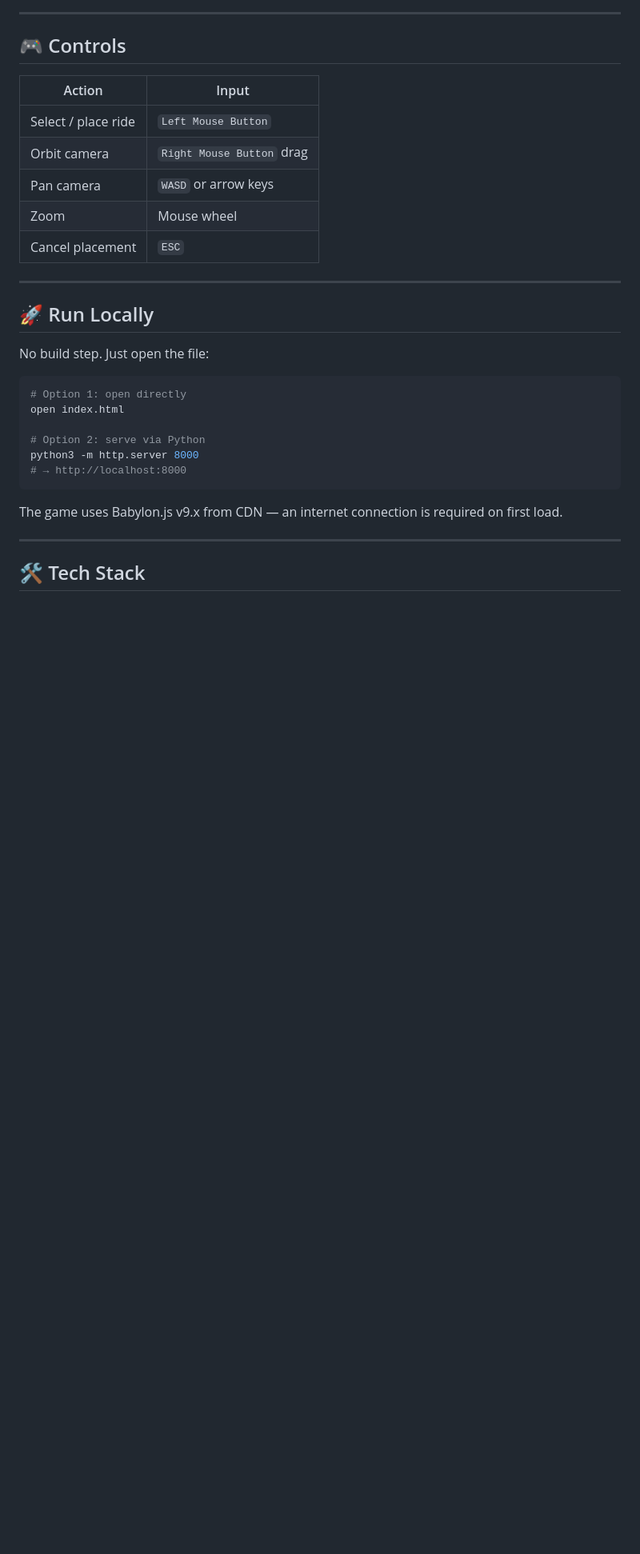
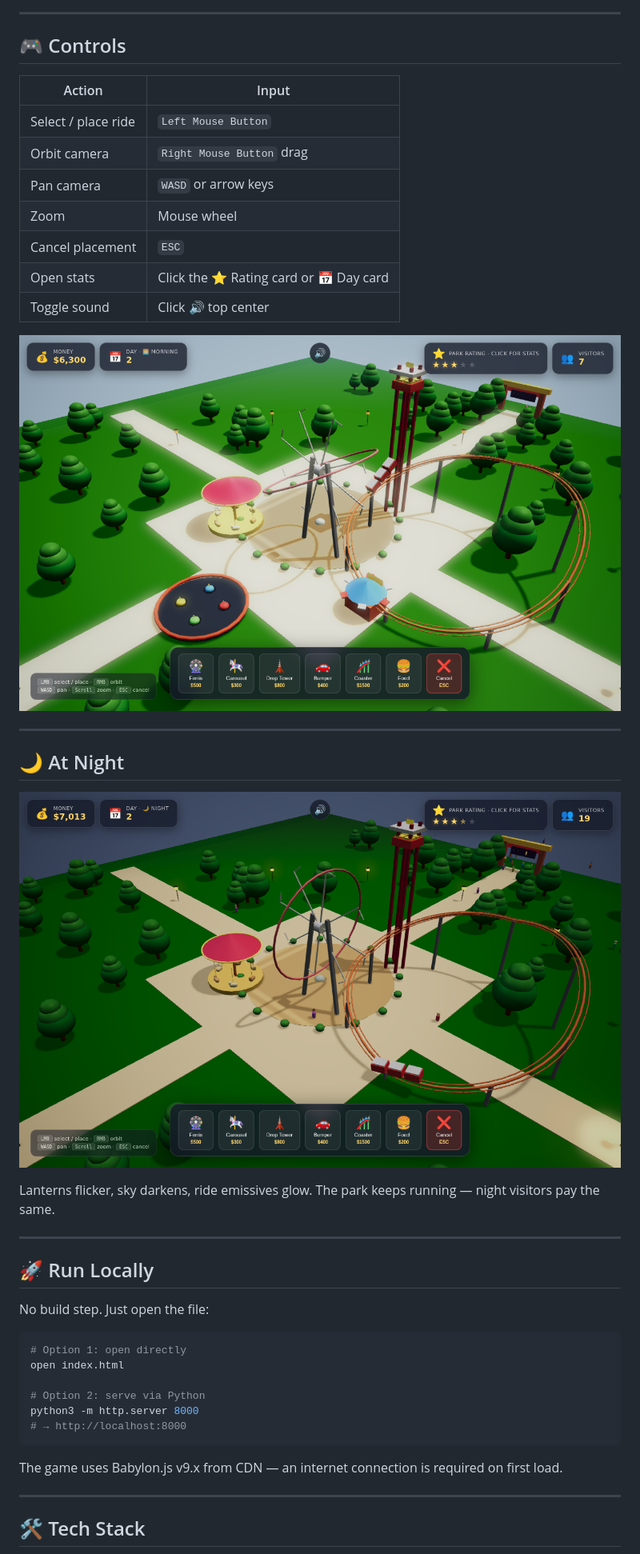
Before and after one commit to lnwsj/SJ88-Wonder-Park, a Markdown page: README.md, the part around one of its changes. Shown at 80% size. Drawn GitHub-style; pictures changed too: screenshots/v1.1-02-rides.png (added), screenshots/v1.1-05-night-lanterns.png (added); blank space fills up the shorter version.

```diff
--- a/README.md
+++ b/README.md
@@ -40,6 +69,18 @@ A complete browser-based tycoon game where you place rides, manage visitors, and
 | Pan camera | `WASD` or arrow keys |
 | Zoom | Mouse wheel |
 | Cancel placement | `ESC` |
+| Open stats | Click the ⭐ Rating card or 📅 Day card |
+| Toggle sound | Click 🔊 top center |
+
+![All Rides Placed](screenshots/v1.1-02-rides.png)
+
+---
+
+## 🌙 At Night
+
+![Night lanterns](screenshots/v1.1-05-night-lanterns.png)
+
+Lanterns flicker, sky darkens, ride emissives glow. The park keeps running — night visitors pay the same.
 
 ---
 
```
Also changed, not shown: other parts of README.md (+56 -29 lines), screenshots/v1.1-01-day.png (added), screenshots/v1.1-03-stars.png (added), screenshots/v1.1-04-stats.png (added), screenshots/v1.1-06-stats-modal.png (added), 1 other file.
